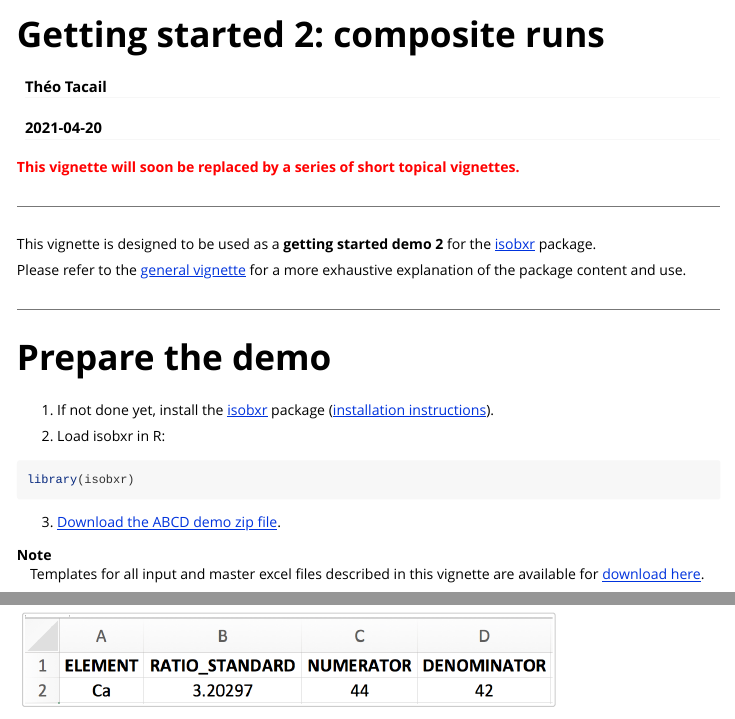
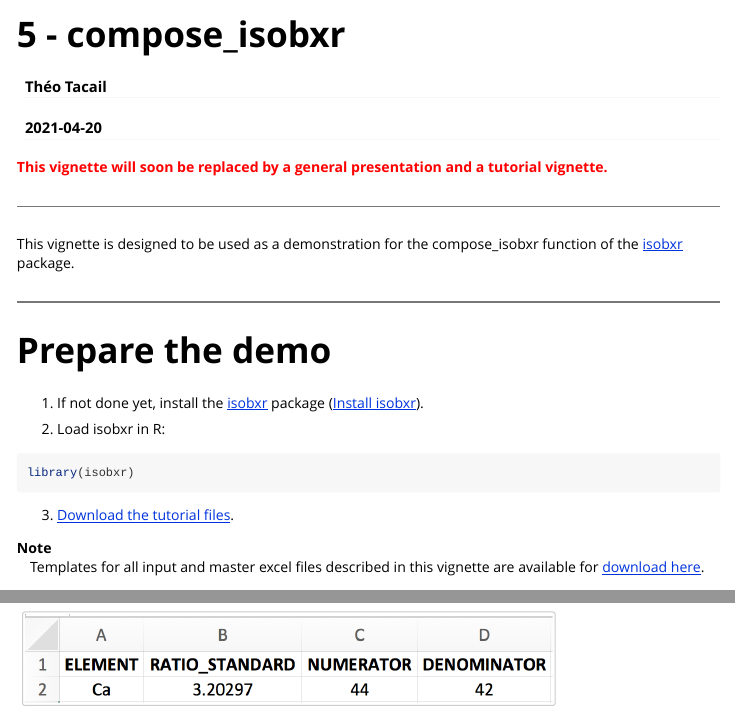
Before and after one commit to ttacail/isobxr, an R Markdown document (isobxr/vignettes/Demo_ABCD_composite.Rmd): the page in a window 1100 px wide, from its top, and a second part further down, joined at a grey line. Rendered offline with R 4.5, knitr and Pandoc, with nearby package versions.

Commit message:
update old vignettes titles

````diff
--- a/isobxr/vignettes/Demo_ABCD_composite.Rmd
+++ b/isobxr/vignettes/Demo_ABCD_composite.Rmd
@@ -1,5 +1,5 @@
 ---
-title: "Getting started 2: composite runs"
+title: "5 - compose_isobxr"
 author: "Théo Tacail"
 date: "`r Sys.Date()`"
 output:
@@ -7,7 +7,7 @@ output:
     toc: true
     toc_depth: 2
 vignette: >
-  %\VignetteIndexEntry{Demo_ABCD_composite}
+  %\VignetteIndexEntry{5 - compose_isobxr}
   %\VignetteEngine{knitr::rmarkdown}
   %\VignetteEncoding{UTF-8}
 ---
@@ -21,19 +21,19 @@ options(rmarkdown.html_vignette.check_title = FALSE)
 ```
 
 
-<span style='color: red;'>**This vignette will soon be replaced by a series of short topical vignettes.**</span>
+<span style='color: red;'>**This vignette will soon be replaced by a general presentation and a tutorial vignette.**</span>
 
 ----
 
-This vignette is designed to be used as a **getting started demo 2** for the [isobxr](https://ttacail.github.io/isobxr/) package.
+This vignette is designed to be used as a demonstration for the compose_isobxr function of the [isobxr](https://ttacail.github.io/isobxr/) package.
 
-Please refer to the [general vignette](https://ttacail.github.io/isobxr/articles/isobxr_vignette.html) for a more exhaustive explanation of the package content and use.
+<!-- Please refer to the [general vignette](https://ttacail.github.io/isobxr/articles/isobxr_vignette.html) for a more exhaustive explanation of the package content and use. -->
 
 ----
 
 # Prepare the demo
 
-1. If not done yet, install the [isobxr](https://ttacail.github.io/isobxr/) package ([installation instructions](https://ttacail.github.io/isobxr/articles/isobxr_vignette.html#installation-1)).
+1. If not done yet, install the [isobxr](https://ttacail.github.io/isobxr/) package ([Install isobxr](https://ttacail.github.io/isobxr/articles/vgn_01_Installation.html)).
 
 2. Load isobxr in R:
 
@@ -41,7 +41,7 @@ Please refer to the [general vignette](https://ttacail.github.io/isobxr/articles
 library(isobxr)
 ```
 
-3. [Download the ABCD demo zip file](https://ttacail.github.io/source/demos/1_ABCD.zip).
+3. [Download the tutorial files](https://ttacail.github.io/source/demos/1_ABC_tutorial.zip).
 
 Note
 :    Templates for all input and master excel files described in this vignette are available for
````
Also changed, not shown: isobxr/vignettes/isobxr_vignette.Rmd (+2 -2 lines).
